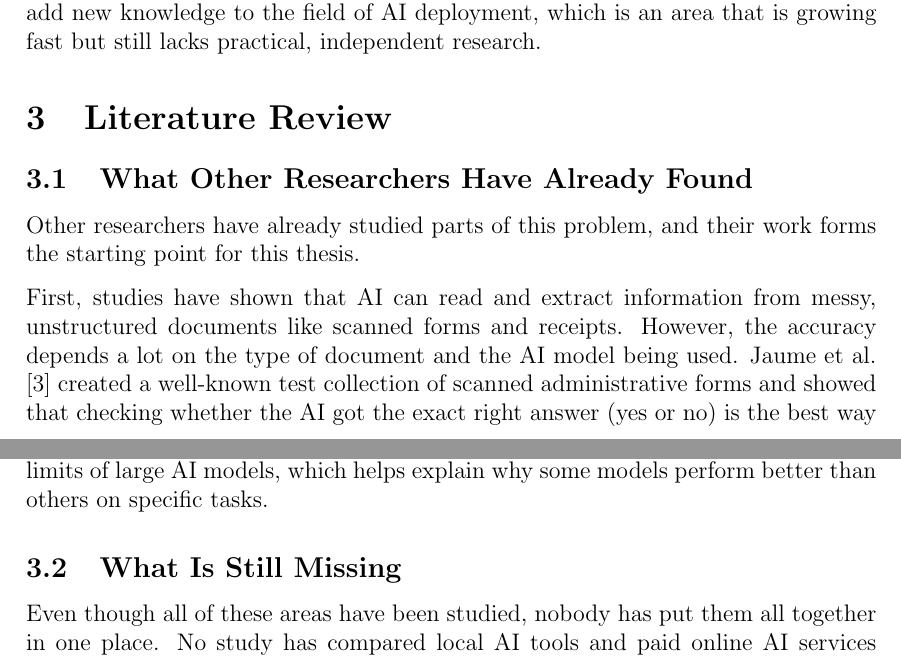
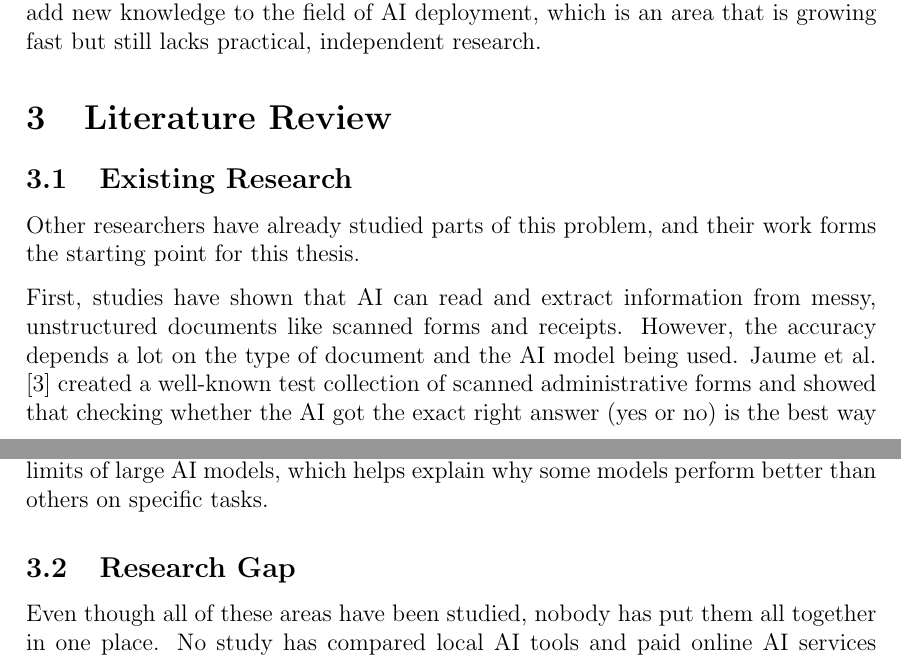
Before and after one commit to abiha-babar/thesis-proposal, a LaTeX document (proposal.tex, which reads sections/3_literature-review.tex): two parts of pages 3 and 4 of 8, joined at a grey line, cut so that both start at the same text. Compiled offline with pdfLaTeX.

Commit message:
feat: add Docker containerization for thesis deployment and refine section headings in LaTeX source files

```diff
--- a/sections/3_literature-review.tex
+++ b/sections/3_literature-review.tex
@@ -1,7 +1,7 @@
 \section{Literature Review}
 \label{sec:literature}
 
-\subsection{What Other Researchers Have Already Found}
+\subsection{Existing Research}
 
 Other researchers have already studied parts of this problem, and their work forms the starting point for this thesis.
 
@@ -11,7 +11,7 @@ Second, researchers have shown that large AI models can be made much smaller wit
 
 Third, Strubell et al.\ \cite{strubell2019energy} studied how much energy and money it costs to run AI systems and showed a clear way to calculate and compare those costs. This thesis will use a similar approach to compare the cost of running a local AI tool against the cost of an online AI service. Wei et al.\ \cite{wei2022emergent} also studied the general abilities and limits of large AI models, which helps explain why some models perform better than others on specific tasks.
 
-\subsection{What Is Still Missing}
+\subsection{Research Gap}
 
 Even though all of these areas have been studied, nobody has put them all together in one place. No study has compared local AI tools and paid online AI services on the same task, at the same time, measuring accuracy, speed, and cost together. This thesis does exactly that. It fills a gap that is both important in research and directly useful in practice.
 
```
Also changed, not shown: sections/4_proposed-method.tex (+2 -2 lines), 3 other files.
